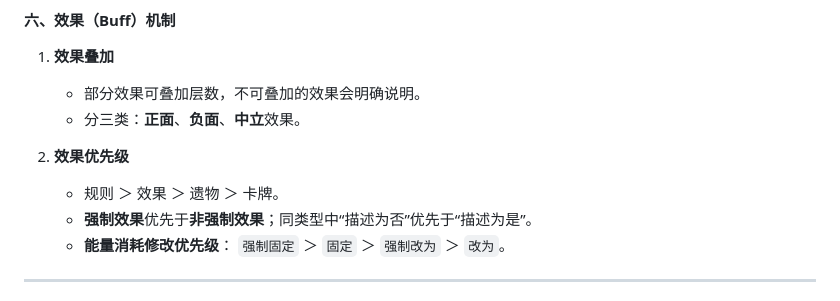
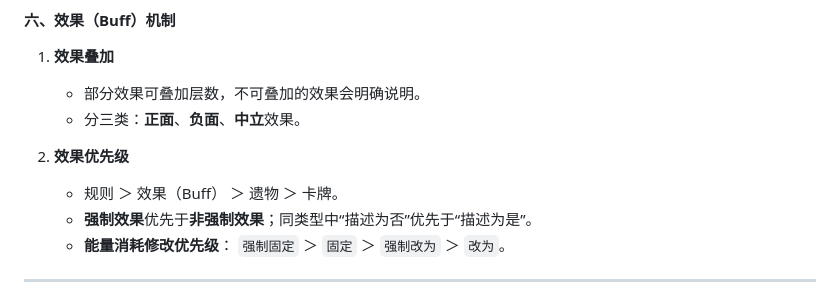
Before and after one commit to HJYH012/HJYH012.github.io, a Markdown page: Latheaven/README.md, the part around the change. GitHub-like rendering.

```diff
--- a/Latheaven/README.md
+++ b/Latheaven/README.md
@@ -96,7 +96,7 @@
    - 分三类：**正面**、**负面**、**中立**效果。
 
 2. **效果优先级**
-   - 规则 ＞ 效果 ＞ 遗物 ＞ 卡牌。
+   - 规则 ＞ 效果（Buff） ＞ 遗物 ＞ 卡牌。
    - **强制效果**优先于**非强制效果**；同类型中“描述为否”优先于“描述为是”。
    - **能量消耗修改优先级**：
      `强制固定` ＞ `固定` ＞ `强制改为` ＞ `改为`。
```
